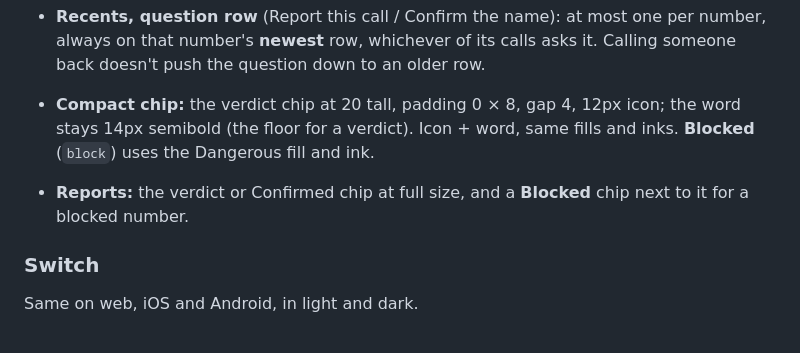
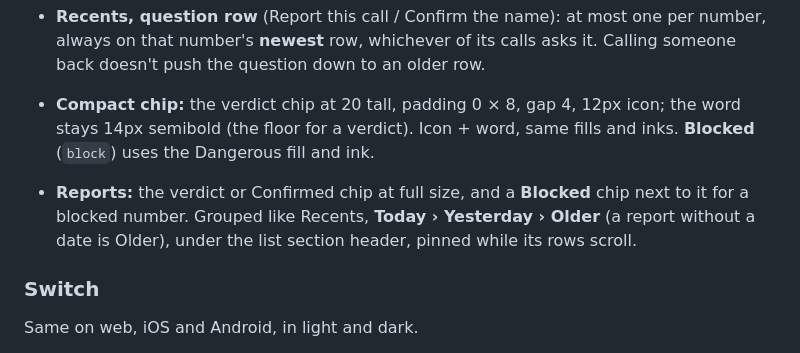
Before and after one commit to Calmido/design-system, a Markdown page: README.md, the part around the change. GitHub-like rendering.

Commit message:
List rows: Reports grouped Today / Yesterday / Older under pinned headers
Co-Authored-By: Claude Opus 5.5 <noreply@anthropic.com>

```diff
--- a/README.md
+++ b/README.md
@@ -259,7 +259,7 @@ Recents, Reports, Contacts and the dialpad result. Same on Android and iOS (`cal
 - **Spacing, every list** (Recents, Reports, Contacts; Android's, both apps): **10 between rows**, no divider line between them. In a row: the 40 avatar, a 15 gap, the text lines stacked with no extra gap between them, and on the right the call button's 48 touch target (Recents, Contacts) or the chips (Reports); the 48 sets the row's minimum height. Recents' question row sits under a hairline divider with 8 above and below it.
 - **Recents, question row** (Report this call / Confirm the name): at most one per number, always on that number's **newest** row, whichever of its calls asks it. Calling someone back doesn't push the question down to an older row.
 - **Compact chip:** the verdict chip at 20 tall, padding 0 × 8, gap 4, 12px icon; the word stays 14px semibold (the floor for a verdict). Icon + word, same fills and inks. **Blocked** (`block`) uses the Dangerous fill and ink.
-- **Reports:** the verdict or Confirmed chip at full size, and a **Blocked** chip next to it for a blocked number.
+- **Reports:** the verdict or Confirmed chip at full size, and a **Blocked** chip next to it for a blocked number. Grouped like Recents, **Today › Yesterday › Older** (a report without a date is Older), under the list section header, pinned while its rows scroll.
 
 ### Switch
 
```
